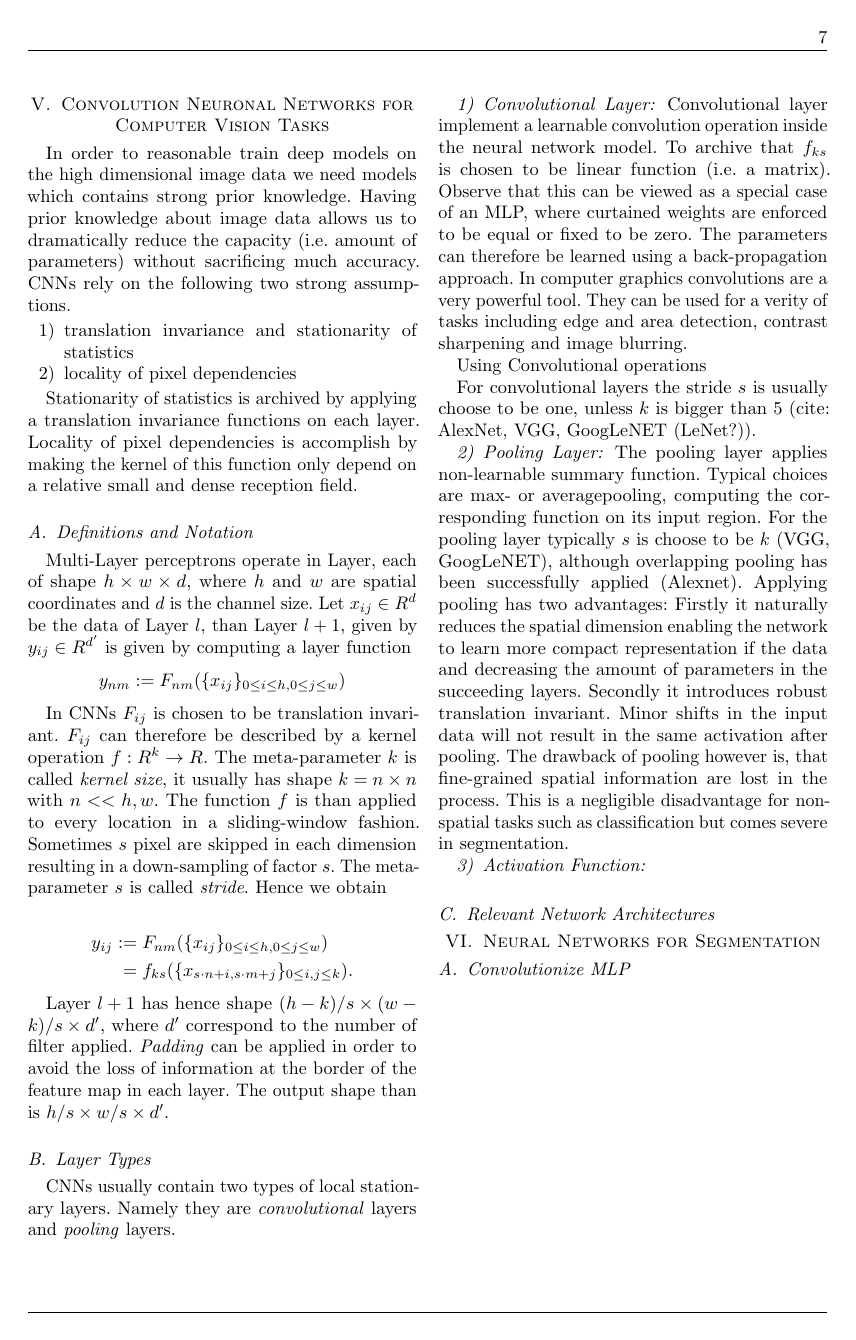
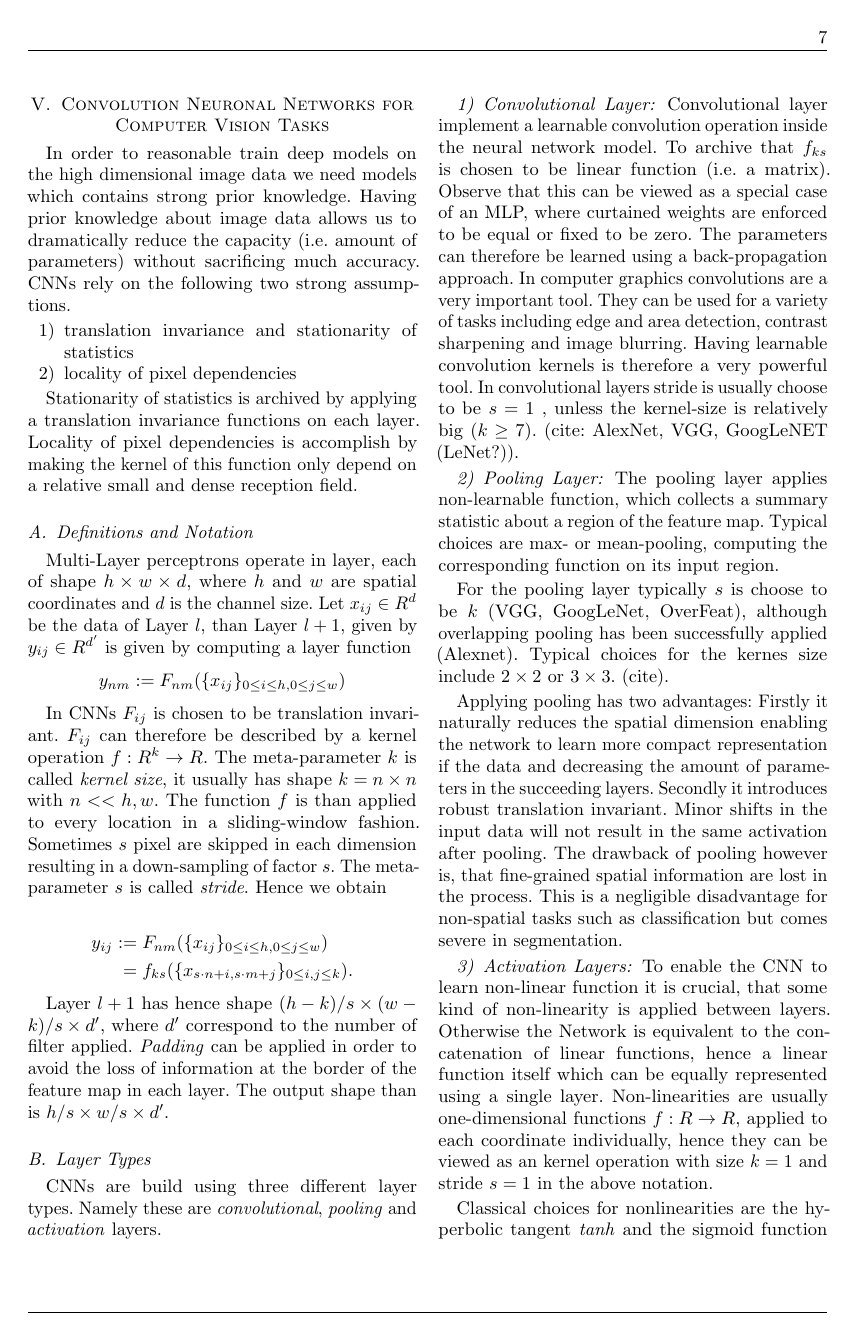
Before and after one commit to MarvinTeichmann/seminar-pixel-exact-classification, a LaTeX paper (Proseminar_Medizin_Vorlage/vorlage.tex, which reads Proseminar_Medizin_Vorlage/04-nn-approaches.tex): page 7 of 12 before the commit and page 7 of 13 after it. Compiled offline with pdfLaTeX; an older LaTeX class or package is replaced by its successor.

Commit message:
Finish first section

```diff
--- a/Proseminar_Medizin_Vorlage/04-nn-approaches.tex
+++ b/Proseminar_Medizin_Vorlage/04-nn-approaches.tex
@@ -30,22 +32,28 @@ Layer $l+1$ has hence shape $(h - k)/s \times (w-k)/s \times d'$, where $d'$ cor
 
 \subsection{Layer Types}
 
-CNNs usually contain two types of local stationary layers. Namely they are \emph{convolutional} layers and \emph{pooling} layers.
+CNNs are build using three different layer types. Namely these are \emph{convolutional}, \emph{pooling} and \emph{activation} layers.
 
 \subsubsection{Convolutional Layer}
 
-Convolutional layer implement a learnable convolution operation inside the neural network model. To archive that $f_{ks}$ is chosen to be linear function (i.e. a matrix). Observe that this can be viewed as a special case of an MLP, where curtained weights are enforced to be equal or fixed to be zero. The parameters can therefore be learned using a back-propagation approach. In computer graphics convolutions are a very powerful tool. They can be used for a verity of tasks including edge and area detection, contrast sharpening and image blurring.
+Convolutional layer implement a learnable convolution operation inside the neural network model. To archive that $f_{ks}$ is chosen to be linear function (i.e. a matrix). Observe that this can be viewed as a special case of an MLP, where curtained weights are enforced to be equal or fixed to be zero. The parameters can therefore be learned using a back-propagation approach. In computer graphics convolutions are a very important tool. They can be used for a variety of tasks including edge and area detection, contrast sharpening and image blurring. Having learnable convolution kernels is therefore a very powerful tool. In convolutional layers stride is usually choose to be $s=1$ , unless the kernel-size is relatively big ($k \geq 7$).  (cite: AlexNet, VGG, GoogLeNET (LeNet?)).
 
-Using Convolutional operations
-
-
- For convolutional layers the stride $s$ is usually choose to be one, unless $k$ is bigger than $5$ (cite: AlexNet, VGG, GoogLeNET (LeNet?)).
+%Recent networks.
 
  \subsubsection{Pooling Layer}
 
-The pooling layer applies non-learnable summary function. Typical choices are max- or averagepooling, computing the corresponding function on its input region. For the pooling layer typically $s$ is choose to be $k$ (VGG, GoogLeNET),  although overlapping pooling has been successfully applied (Alexnet). Applying pooling has two  advantages: Firstly it naturally reduces the spatial dimension enabling the network to learn more compact representation if the data and decreasing the amount of parameters in the succeeding layers. Secondly it introduces robust translation invariant. Minor shifts in the input data will not result in the same activation after pooling. The drawback of pooling however is, that fine-grained spatial information are lost in the process. This is a negligible disadvantage for non-spatial tasks such as classification but comes severe in segmentation.
+The pooling layer applies non-learnable function, which collects a summary statistic about a region of the feature map. Typical choices are max- or mean-pooling, computing the corresponding function on its input region.
 
- \subsubsection{Activation Function}
+For the pooling layer typically $s$ is choose to be $k$ (VGG, GoogLeNet, OverFeat),  although overlapping pooling has been successfully applied (Alexnet). Typical choices for the kernes size include $2 \times 2$ or $3 \times 3$. (cite).
+
+Applying pooling has two  advantages: Firstly it naturally reduces the spatial dimension enabling the network to learn more compact representation if the data and decreasing the amount of parameters in the succeeding layers. Secondly it introduces robust translation invariant. Minor shifts in the input data will not result in the same activation after pooling. The drawback of pooling however is, that fine-grained spatial information are lost in the process. This is a negligible disadvantage for non-spatial tasks such as classification but comes severe in segmentation.
+
+ \subsubsection{Activation Layers}
+
+ To enable the CNN to learn non-linear function it is crucial, that some kind of non-linearity is applied between layers. Otherwise the Network is equivalent to the concatenation of linear functions, hence a linear function itself which can be equally represented using a single layer. Non-linearities are usually one-dimensional functions $f: R \rightarrow R$, applied to each coordinate individually, hence they can be viewed as an kernel operation with size $k=1$ and stride $s=1$ in the above notation.
+
+Classical choices for nonlinearities are the hyperbolic tangent \emph{tanh} and the sigmoid function $f(x) = (1- exp(-x))^{-1}$. Recently ReLU Nonlinearities (AlexNet, Bolzmann) have gained a lot of popularity (cite). ReLU Nonlinearities have several advantages over traditional nonlinearities. Firstly they are very fast and efficient to compute on GPU. Secondly it does not suffer from the gradient vanishing problem and lastly empirical results show, that training converges several times faster than with other Nonlinearities.
+
 
 \subsection{Relevant Network Architectures}
 
```
Also changed, not shown: Proseminar_Medizin_Vorlage/04-nn-approaches.tex (4 more changed lines).
